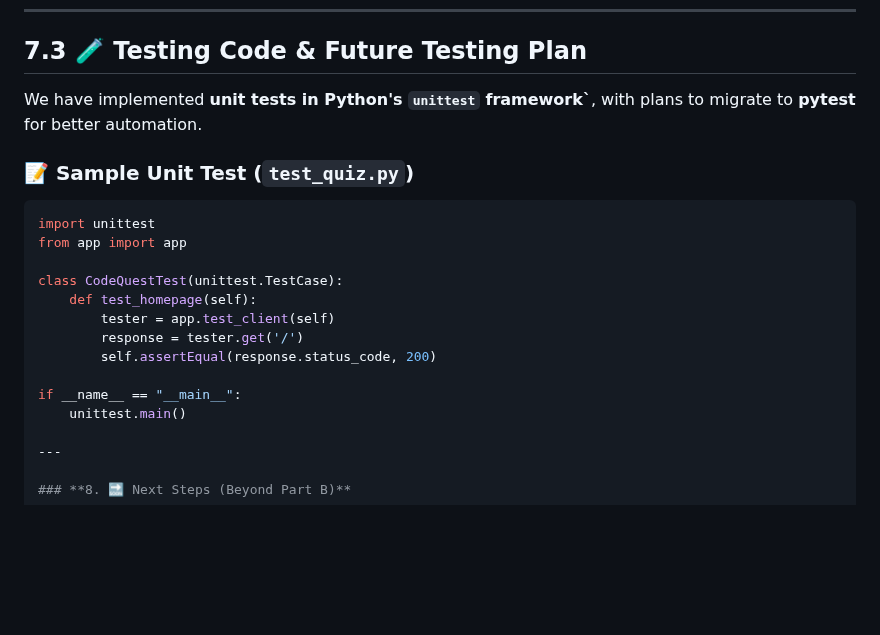
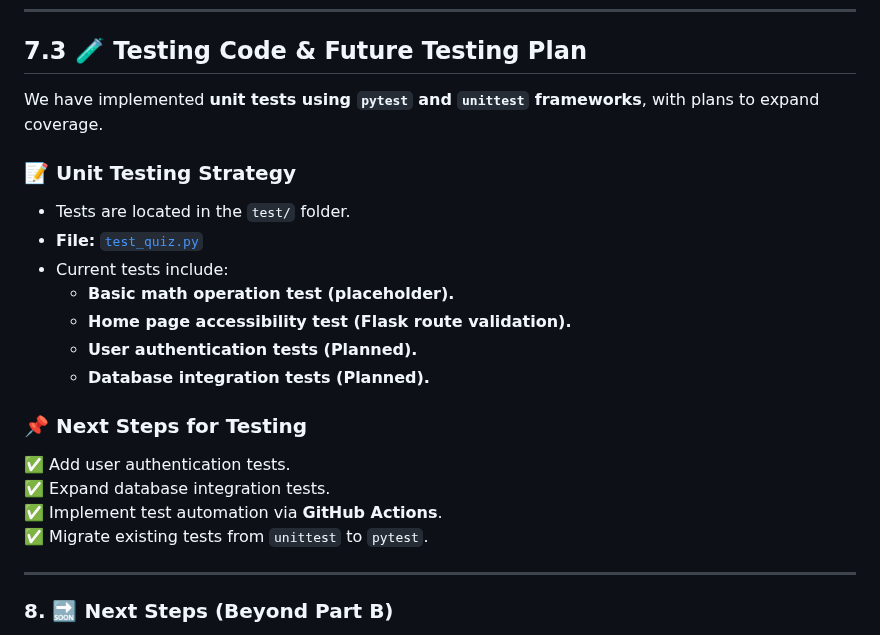
Before and after one commit to rogelg909/ist-303-team-A, a Markdown page: PART_B.md, the part around the change. GitHub-like rendering; blank space fills up the shorter version.

````diff
--- a/PART_B.md
+++ b/PART_B.md
@@ -208,21 +208,22 @@ The team has written and committed **working functional code**, including:
 ---
 
 ## **7.3 🧪 Testing Code & Future Testing Plan**
-We have implemented **unit tests in Python's `unittest` framework`**, with plans to migrate to **pytest** for better automation.
+We have implemented **unit tests using `pytest` and `unittest` frameworks**, with plans to expand coverage.
 
-### **📝 Sample Unit Test (`test_quiz.py`)**
-```python
-import unittest
-from app import app
+### **📝 Unit Testing Strategy**
+- Tests are located in the `test/` folder.
+- **File:** [`test_quiz.py`](https://github.com/ist-303-team-A/test/test_quiz.py)
+- Current tests include:
+  - **Basic math operation test (placeholder).**
+  - **Home page accessibility test (Flask route validation).**
+  - **User authentication tests (Planned).**
+  - **Database integration tests (Planned).**
 
-class CodeQuestTest(unittest.TestCase):
-    def test_homepage(self):
-        tester = app.test_client(self)
-        response = tester.get('/')
-        self.assertEqual(response.status_code, 200)
-
-if __name__ == "__main__":
-    unittest.main()
+### **📌 Next Steps for Testing**
+✅ Add user authentication tests.
+✅ Expand database integration tests.
+✅ Implement test automation via **GitHub Actions**.
+✅ Migrate existing tests from `unittest` to `pytest`.
 
 ---
 
````
